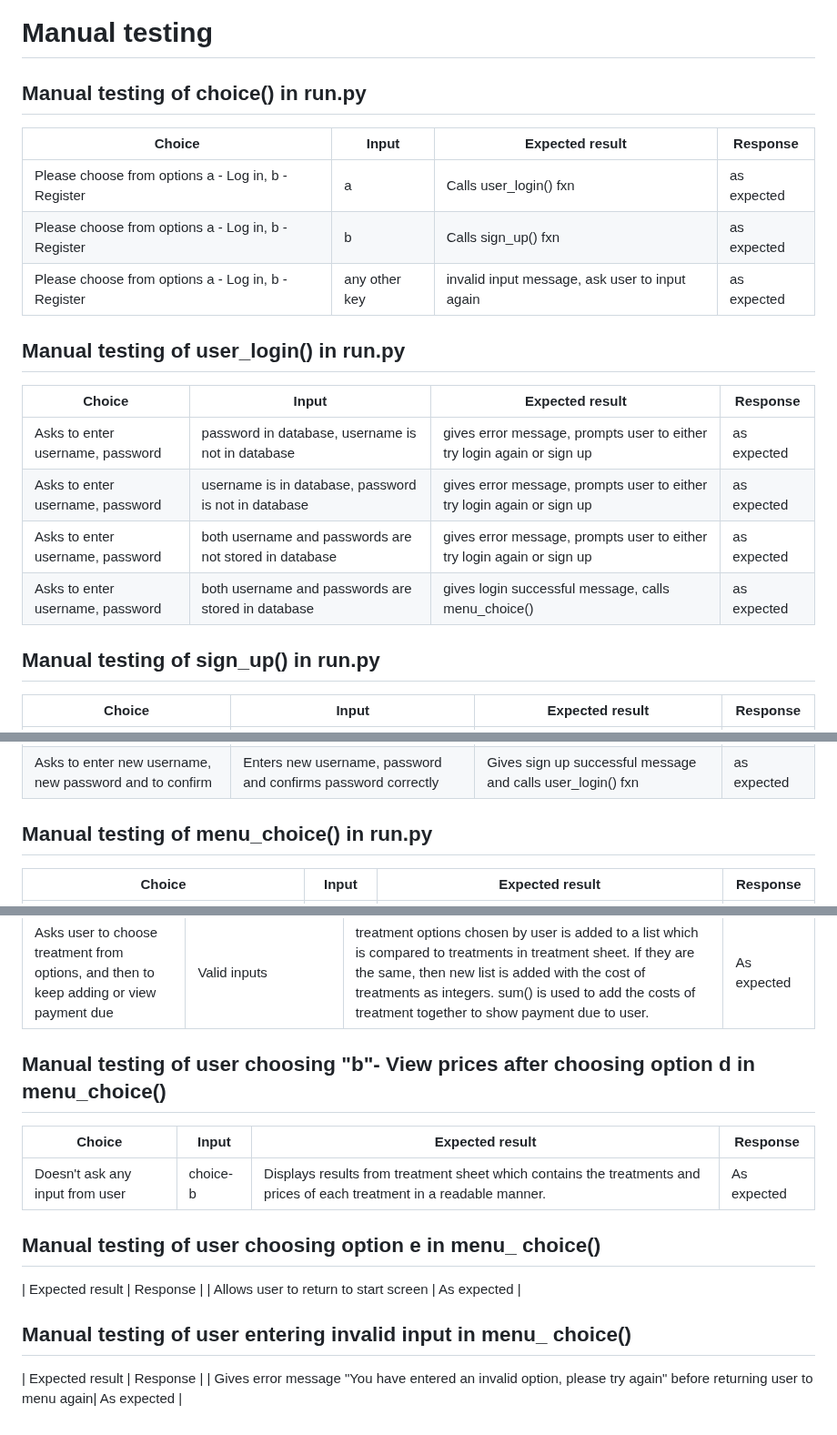
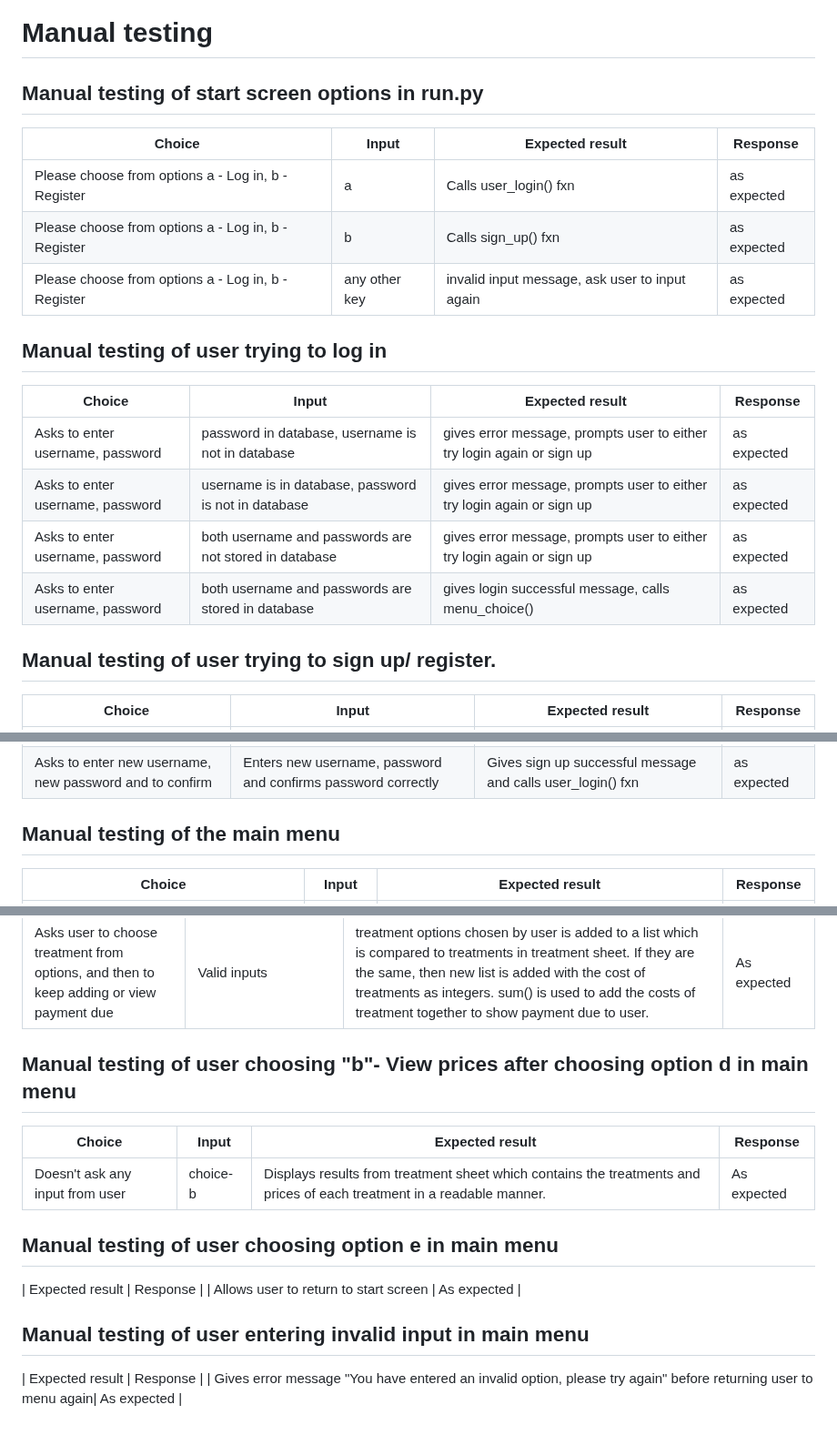
Before and after one commit to SooryaGeorge7/Patient-Manager, a Markdown page: TESTING.md, 3 parts joined by grey strips. Shown at 91% size. Rendered like a GitHub page.

Commit message:
edited TESTING.md table headings

```diff
--- a/TESTING.md
+++ b/TESTING.md
@@ -1,6 +1,6 @@
 # Manual testing
 
-## Manual testing of choice() in run.py
+## Manual testing of start screen options in run.py
 
 |Choice | Input | Expected result | Response |
 |---|---|---|---|
@@ -8,7 +8,7 @@
 | Please choose from options a - Log in, b - Register | b | Calls sign_up() fxn | as expected |
 | Please choose from options a - Log in, b - Register | any other key | invalid input message, ask user to input again | as expected |
 
-## Manual testing of user_login() in run.py
+## Manual testing of user trying to log in
 
 |Choice | Input | Expected result | Response |
 |---|---|---|---|
@@ -17,7 +17,7 @@
 | Asks to enter username, password  | both username and passwords are not stored in database | gives error message, prompts user to either try login again or sign up  | as expected |
 | Asks to enter username, password  | both username and passwords are stored in database | gives login successful message, calls menu_choice() | as expected |
 
-## Manual testing of sign_up() in run.py
+## Manual testing of user trying to sign up/ register.
 
 |Choice | Input | Expected result | Response |
 |---|---|---|---|
@@ -26,7 +26,7 @@
 | Asks to enter new username, new password and to confirm | password inputted to confirm doesn't match the password inputted initially | gives error message, prompts user to start sign up process again | as expected |
 | Asks to enter new username, new password and to confirm | Enters new username, password and confirms password correctly | Gives sign up successful message and calls user_login() fxn | as expected |
 
-## Manual testing of menu_choice() in run.py
+## Manual testing of the main menu
 
 
 |Choice | Input | Expected result | Response |
@@ -93,18 +93,18 @@
 | Asks user to choose treatment from options, and then to keep adding or view payment due  | Valid inputs | treatment options chosen by user is added to a list which is compared to treatments in treatment sheet. If they are the same, then new list is added with the cost of treatments as integers. sum() is used to add the costs of treatment together to show payment due to user.  | As expected |
 
 
-## Manual testing of user choosing "b"- View prices after choosing option d in menu_choice()
+## Manual testing of user choosing "b"- View prices after choosing option d in main menu
 
 |Choice | Input | Expected result | Response |
 |---|---|---|---|
 | Doesn't ask any input from user |choice- b| Displays results from treatment sheet which contains the treatments and prices of each treatment in a readable manner.| As expected|
 
-## Manual testing of user choosing option e in menu_ choice()
+## Manual testing of user choosing option e in main menu
 
 | Expected result | Response |
 | Allows user to return to start screen | As expected |
 
-## Manual testing of user entering invalid input in menu_ choice()
+## Manual testing of user entering invalid input in main menu
 
 | Expected result | Response |
 | Gives error message "You have entered an invalid option, please try again" before returning user to menu again| As expected |
```
Also changed, not shown: other parts of TESTING.md (+5 -5 lines).
